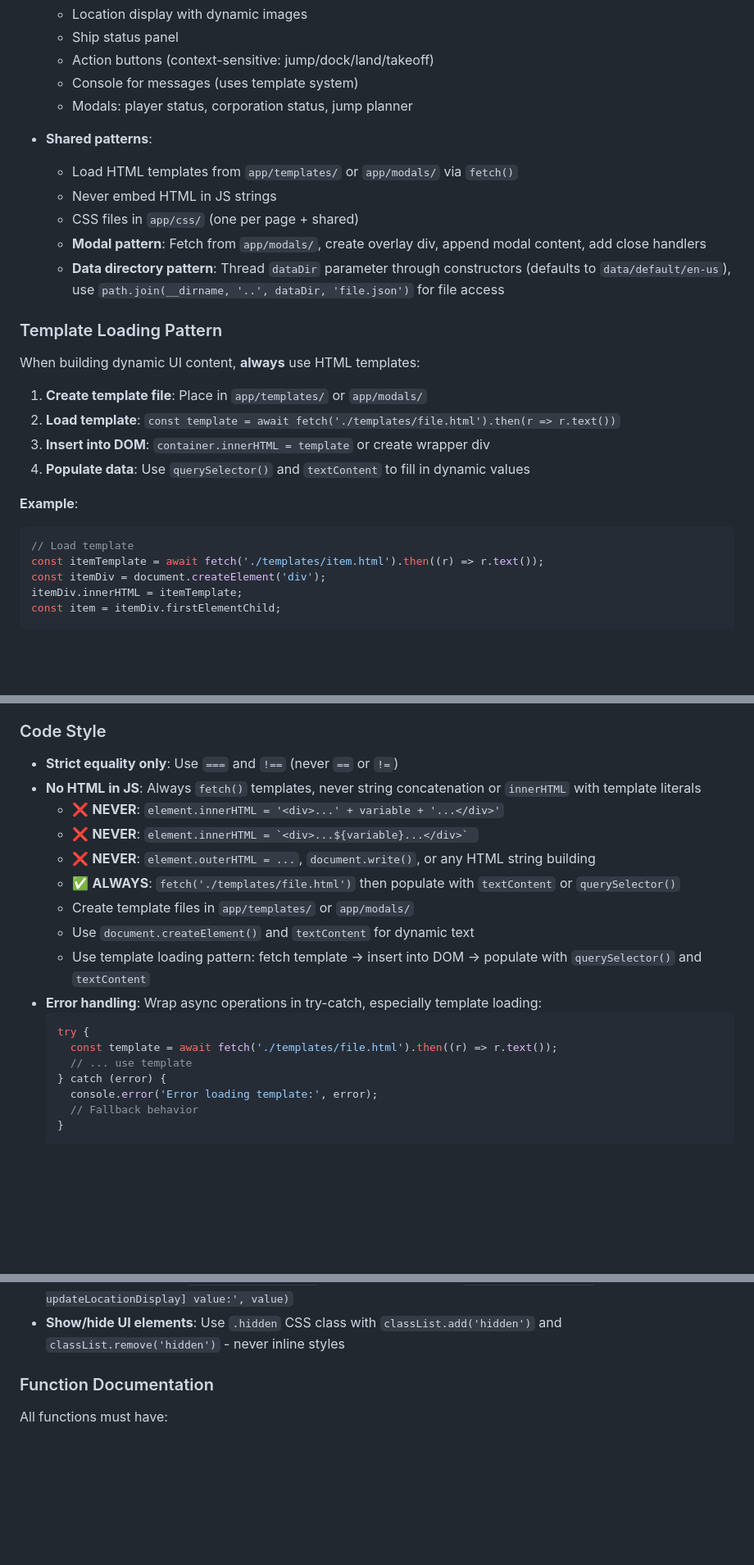
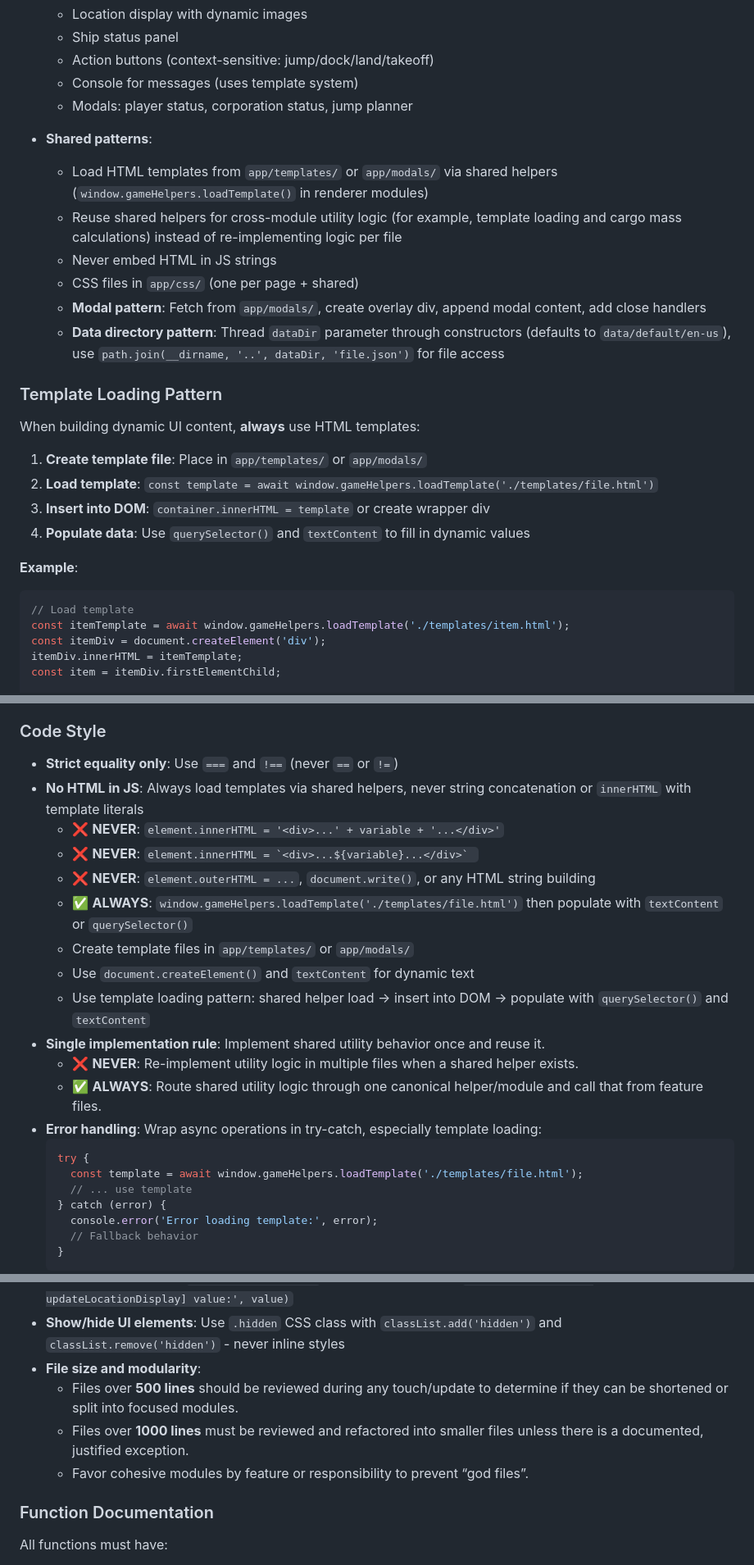
Before and after one commit to acrosman/market_builder, a Markdown page: .github/copilot-instructions.md, 3 parts joined by grey strips. Shown at 82% size. Rendered like a GitHub page; blank space fills up the shorter version.

Commit message:
Update to instructions file

````diff
--- a/.github/copilot-instructions.md
+++ b/.github/copilot-instructions.md
@@ -137,7 +137,8 @@ To support new languages/variants, copy entire `data/default/en-us/` directory a
   - Modals: player status, corporation status, jump planner
 
 - **Shared patterns**:
-  - Load HTML templates from `app/templates/` or `app/modals/` via `fetch()`
+  - Load HTML templates from `app/templates/` or `app/modals/` via shared helpers (`window.gameHelpers.loadTemplate()` in renderer modules)
+  - Reuse shared helpers for cross-module utility logic (for example, template loading and cargo mass calculations) instead of re-implementing logic per file
   - Never embed HTML in JS strings
   - CSS files in `app/css/` (one per page + shared)
   - **Modal pattern**: Fetch from `app/modals/`, create overlay div, append modal content, add close handlers
@@ -148,7 +149,7 @@ To support new languages/variants, copy entire `data/default/en-us/` directory a
 When building dynamic UI content, **always** use HTML templates:
 
 1. **Create template file**: Place in `app/templates/` or `app/modals/`
-2. **Load template**: `const template = await fetch('./templates/file.html').then(r => r.text())`
+2. **Load template**: `const template = await window.gameHelpers.loadTemplate('./templates/file.html')`
 3. **Insert into DOM**: `container.innerHTML = template` or create wrapper div
 4. **Populate data**: Use `querySelector()` and `textContent` to fill in dynamic values
 
@@ -156,7 +157,7 @@ When building dynamic UI content, **always** use HTML templates:
 
 ```javascript
 // Load template
-const itemTemplate = await fetch('./templates/item.html').then((r) => r.text());
+const itemTemplate = await window.gameHelpers.loadTemplate('./templates/item.html');
 const itemDiv = document.createElement('div');
 itemDiv.innerHTML = itemTemplate;
 const item = itemDiv.firstElementChild;
@@ -219,18 +220,21 @@ npm run lint       # Check code style
 ### Code Style
 
 - **Strict equality only**: Use `===` and `!==` (never `==` or `!=`)
-- **No HTML in JS**: Always `fetch()` templates, never string concatenation or `innerHTML` with template literals
+- **No HTML in JS**: Always load templates via shared helpers, never string concatenation or `innerHTML` with template literals
   - ❌ **NEVER**: `element.innerHTML = '<div>...' + variable + '...</div>'`
   - ❌ **NEVER**: ``element.innerHTML = `<div>...${variable}...</div>` ``
   - ❌ **NEVER**: `element.outerHTML = ...`, `document.write()`, or any HTML string building
-  - ✅ **ALWAYS**: `fetch('./templates/file.html')` then populate with `textContent` or `querySelector()`
+  - ✅ **ALWAYS**: `window.gameHelpers.loadTemplate('./templates/file.html')` then populate with `textContent` or `querySelector()`
   - Create template files in `app/templates/` or `app/modals/`
   - Use `document.createElement()` and `textContent` for dynamic text
-  - Use template loading pattern: fetch template → insert into DOM → populate with `querySelector()` and `textContent`
+  - Use template loading pattern: shared helper load → insert into DOM → populate with `querySelector()` and `textContent`
+- **Single implementation rule**: Implement shared utility behavior once and reuse it.
+  - ❌ **NEVER**: Re-implement utility logic in multiple files when a shared helper exists.
+  - ✅ **ALWAYS**: Route shared utility logic through one canonical helper/module and call that from feature files.
 - **Error handling**: Wrap async operations in try-catch, especially template loading:
   ```javascript
   try {
-    const template = await fetch('./templates/file.html').then((r) => r.text());
+    const template = await window.gameHelpers.loadTemplate('./templates/file.html');
     // ... use template
   } catch (error) {
     console.error('Error loading template:', error);
@@ -248,6 +252,10 @@ npm run lint       # Check code style
 - **String interpolation**: Template literals with `${variable}` for logging/technical strings only, not UI content
 - **Console logging**: Use `[DEBUG functionName]` prefix for debug logs: `console.log('[DEBUG updateLocationDisplay] value:', value)`
 - **Show/hide UI elements**: Use `.hidden` CSS class with `classList.add('hidden')` and `classList.remove('hidden')` - never inline styles
+- **File size and modularity**:
+  - Files over **500 lines** should be reviewed during any touch/update to determine if they can be shortened or split into focused modules.
+  - Files over **1000 lines** must be reviewed and refactored into smaller files unless there is a documented, justified exception.
+  - Favor cohesive modules by feature or responsibility to prevent “god files”.
 
 ### Function Documentation
 
````
Also changed, not shown: other parts of .github/copilot-instructions.md (+3 -2 lines).
